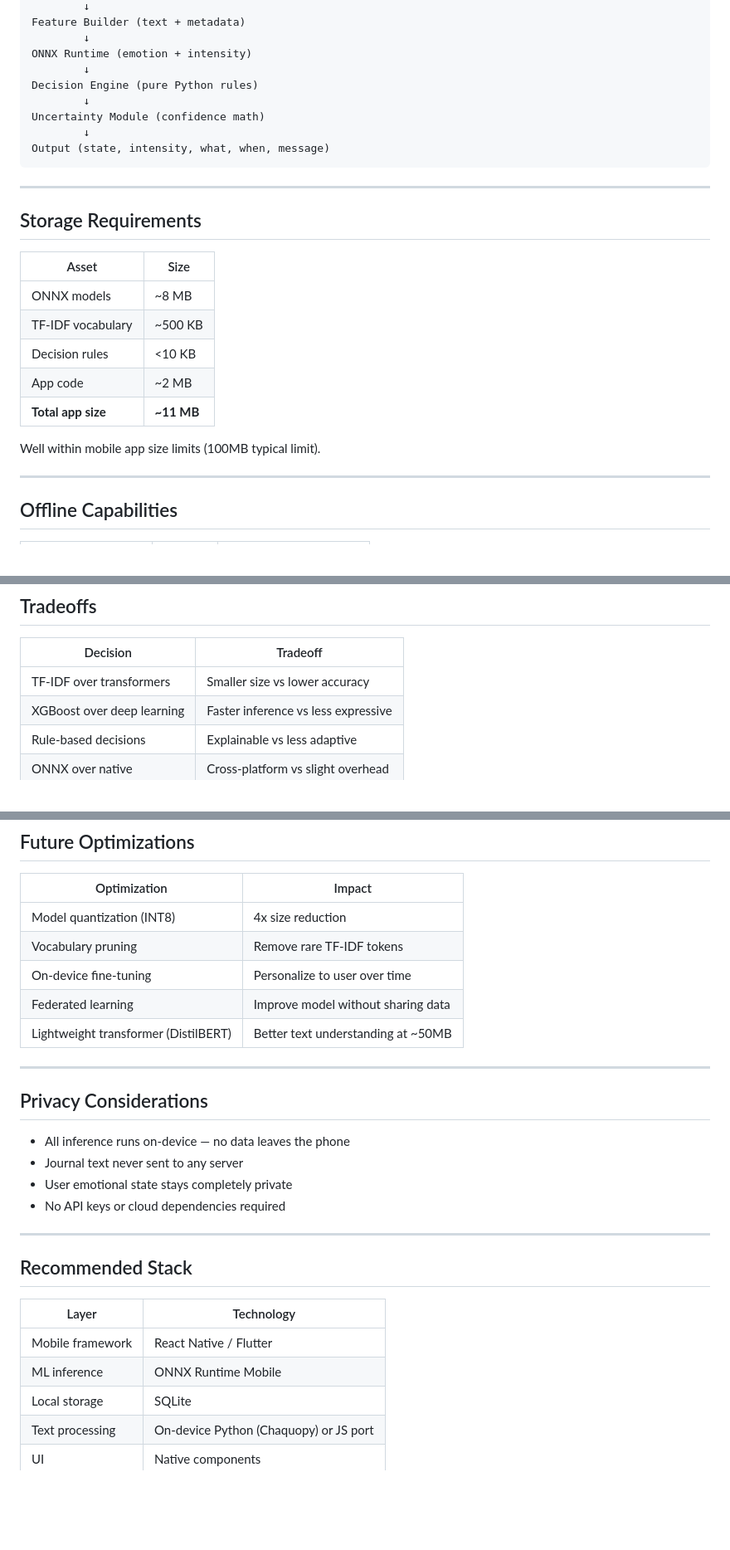
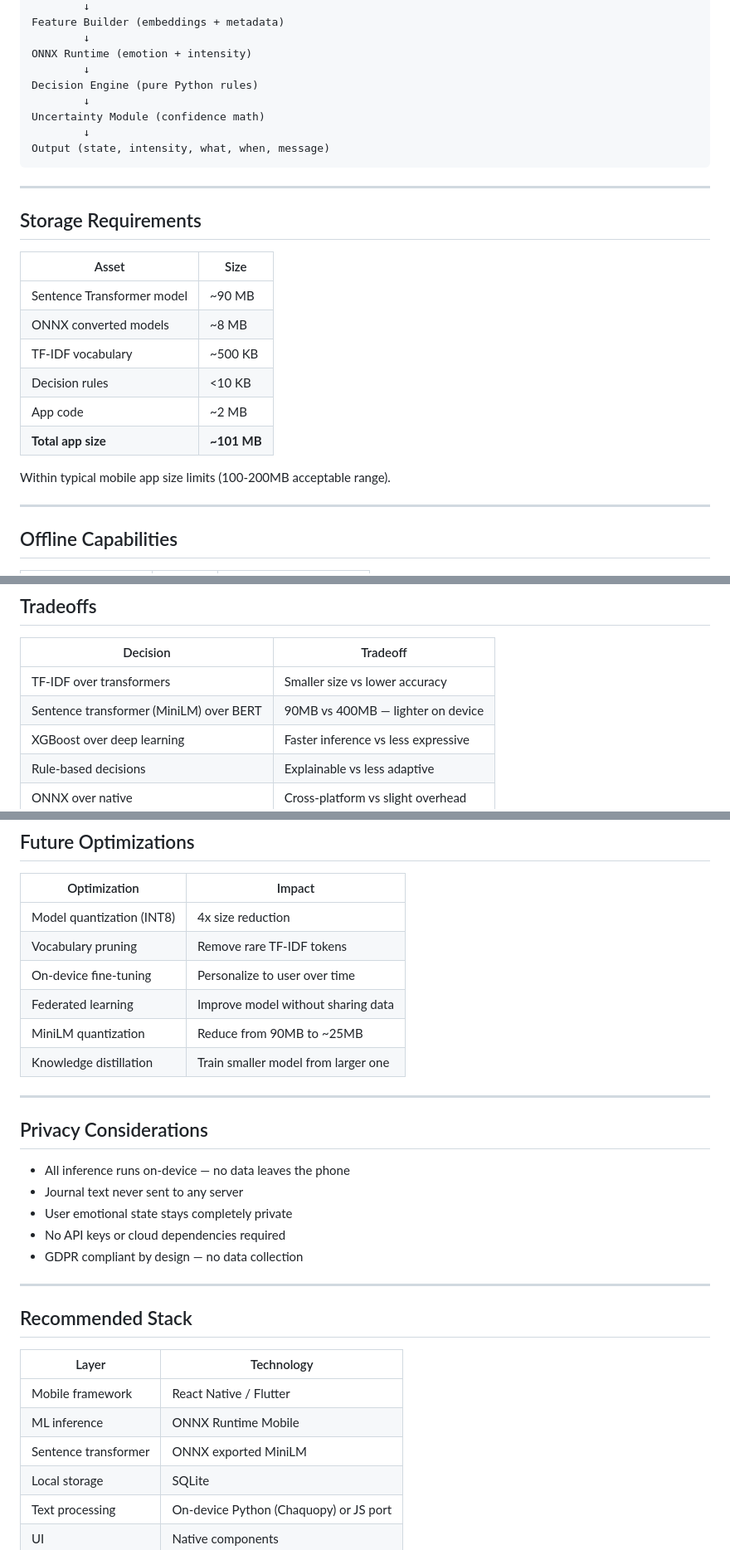
Before and after one commit to Chaitanyavmundhe/ml_emotion_system, a Markdown page: EDGE_PLAN.md, 3 parts joined by grey strips. Shown at 83% size. Rendered like a GitHub page; blank space fills up the shorter version.

```diff
--- a/EDGE_PLAN.md
+++ b/EDGE_PLAN.md
@@ -85,5 +86,5 @@ TF-IDF Vectorizer (local lookup table)
         ↓
-Feature Builder (text + metadata)
+Feature Builder (embeddings + metadata)
         ↓
 ONNX Runtime (emotion + intensity)
         ↓
@@ -100,13 +101,14 @@ Output (state, intensity, what, when, message)
 
 | Asset | Size |
 |---|---|
-| ONNX models | ~8 MB |
+| Sentence Transformer model | ~90 MB |
+| ONNX converted models | ~8 MB |
 | TF-IDF vocabulary | ~500 KB |
 | Decision rules | <10 KB |
 | App code | ~2 MB |
-| **Total app size** | **~11 MB** |
+| **Total app size** | **~101 MB** |
 
-Well within mobile app size limits (100MB typical limit).
+Within typical mobile app size limits (100-200MB acceptable range).
 
 ---
 
@@ -130,6 +132,7 @@ Well within mobile app size limits (100MB typical limit).
 | Decision | Tradeoff |
 |---|---|
 | TF-IDF over transformers | Smaller size vs lower accuracy |
+| Sentence transformer (MiniLM) over BERT | 90MB vs 400MB — lighter on device |
 | XGBoost over deep learning | Faster inference vs less expressive |
 | Rule-based decisions | Explainable vs less adaptive |
 | ONNX over native | Cross-platform vs slight overhead |
@@ -145,7 +148,8 @@ Well within mobile app size limits (100MB typical limit).
 | Vocabulary pruning | Remove rare TF-IDF tokens |
 | On-device fine-tuning | Personalize to user over time |
 | Federated learning | Improve model without sharing data |
-| Lightweight transformer (DistilBERT) | Better text understanding at ~50MB |
+| MiniLM quantization | Reduce from 90MB to ~25MB |
+| Knowledge distillation | Train smaller model from larger one |
 
 ---
 
@@ -155,6 +159,7 @@ Well within mobile app size limits (100MB typical limit).
 - Journal text never sent to any server
 - User emotional state stays completely private
 - No API keys or cloud dependencies required
+- GDPR compliant by design — no data collection
 
 ---
 
@@ -164,6 +169,7 @@ Well within mobile app size limits (100MB typical limit).
 |---|---|
 | Mobile framework | React Native / Flutter |
 | ML inference | ONNX Runtime Mobile |
+| Sentence transformer | ONNX exported MiniLM |
 | Local storage | SQLite |
 | Text processing | On-device Python (Chaquopy) or JS port |
 | UI | Native components |
```
Also changed, not shown: other parts of EDGE_PLAN.md (+17 -16 lines).
